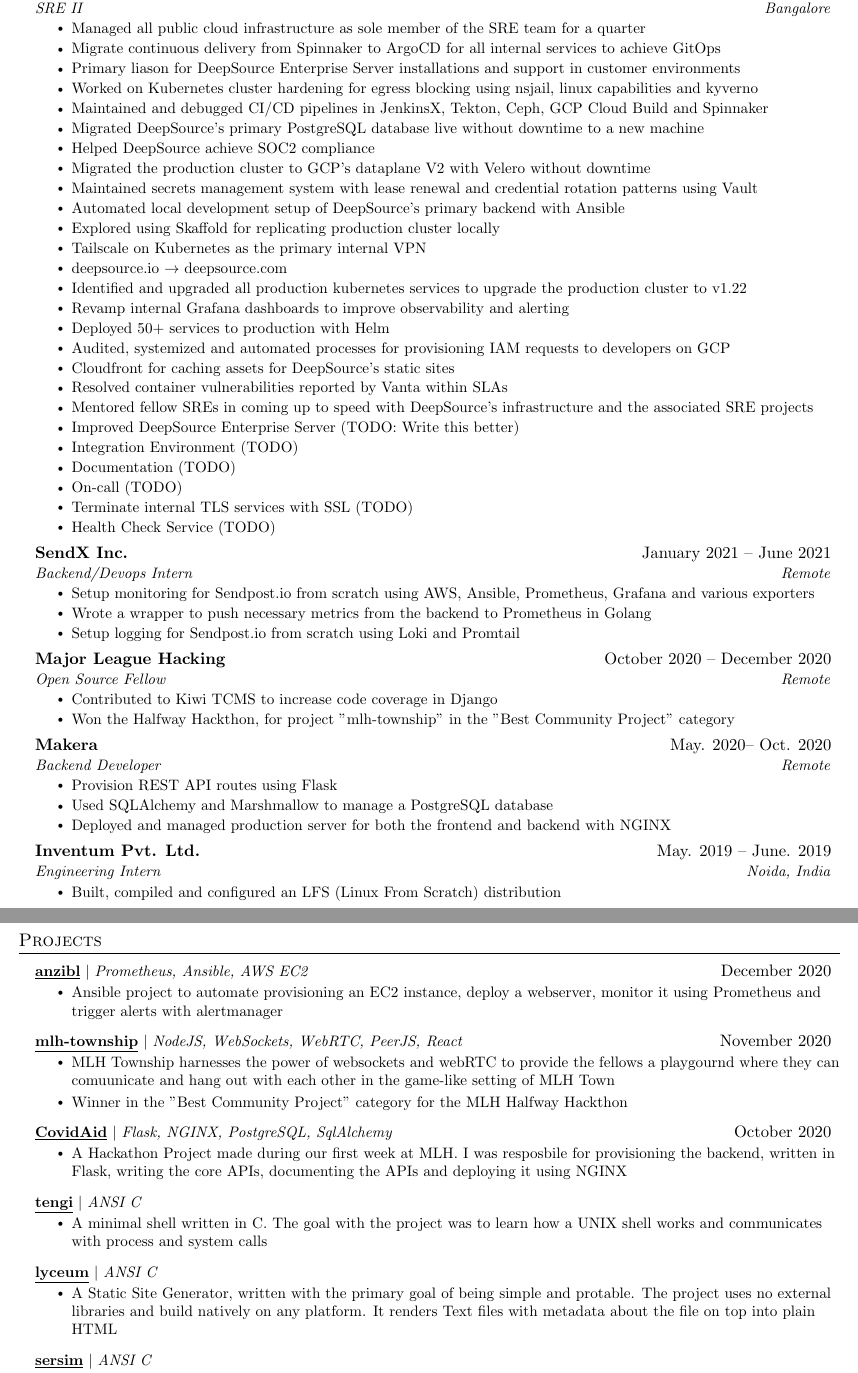
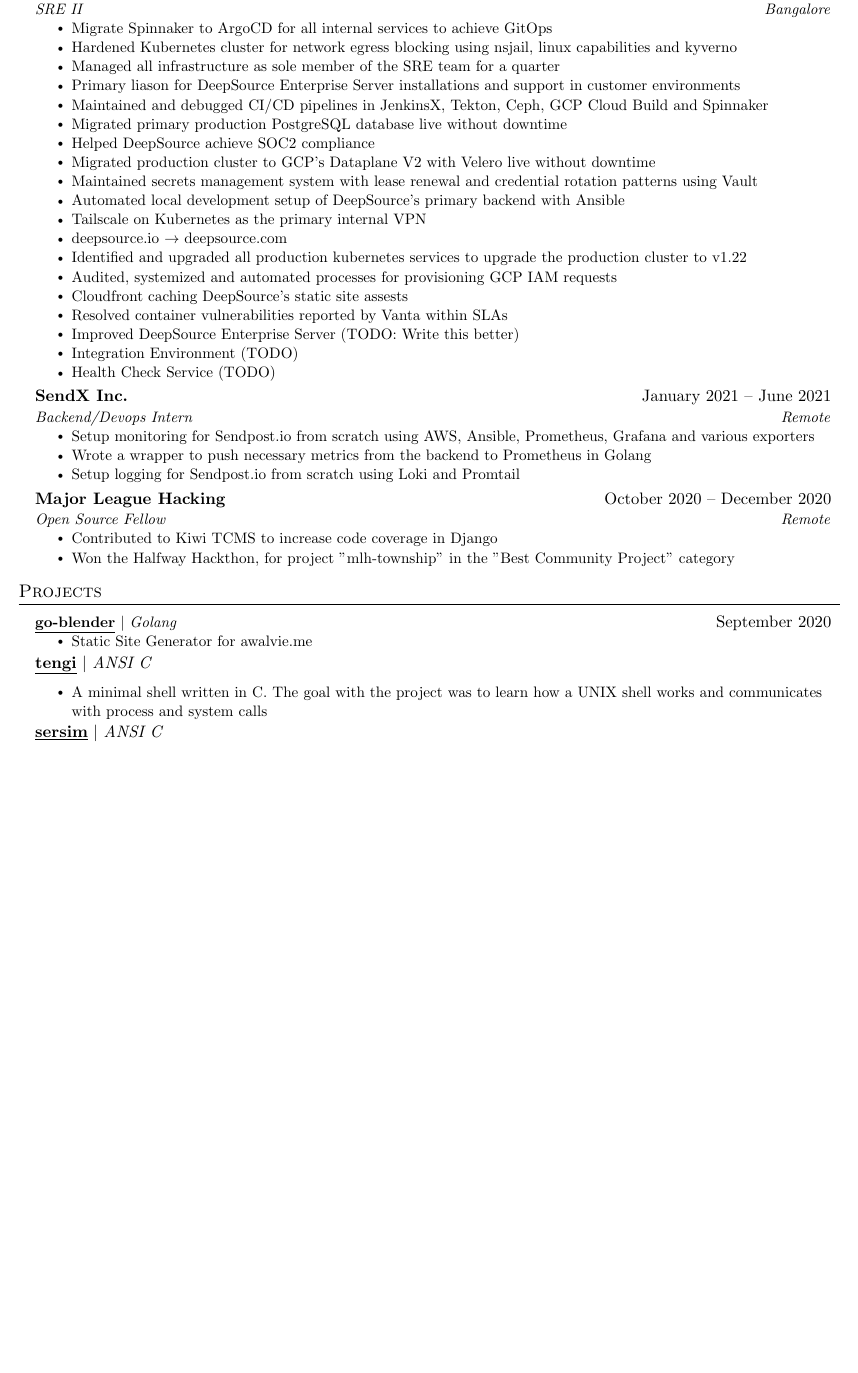
Before and after one commit to awalvie/resume, a LaTeX CV (resume.tex): two parts of pages 1 and 2 of 2 before the commit and part of the page after it, the two joined at a grey line, cut so that both start at the same text, the shorter picture padded with empty space. Compiled offline with pdfLaTeX.

Commit message:
chore: update to fit in single page

```diff
--- a/resume.tex
+++ b/resume.tex
@@ -137,31 +128,24 @@
       {DeepSource (YC W20)}{June 2021 -- Present}
       {SRE II}{Bangalore}
       \resumeItemListStart
-        \resumeItem{Managed all public cloud infrastructure as sole member of the SRE team for a quarter}
-        \resumeItem{Migrate continuous delivery from Spinnaker to ArgoCD for all internal services to achieve GitOps}
+        \resumeItem{Migrate Spinnaker to ArgoCD for all internal services to achieve GitOps}
+        \resumeItem{Hardened Kubernetes cluster for network egress blocking using nsjail, linux capabilities and kyverno}
+        \resumeItem{Managed all infrastructure as sole member of the SRE team for a quarter}
         \resumeItem{Primary liason for DeepSource Enterprise Server installations and support in customer environments}
-        \resumeItem{Worked on Kubernetes cluster hardening for egress blocking using nsjail, linux capabilities and kyverno}
         \resumeItem{Maintained and debugged CI/CD pipelines in JenkinsX, Tekton, Ceph, GCP Cloud Build and Spinnaker}
-		\resumeItem{Migrated DeepSource's primary PostgreSQL database live without downtime to a new machine}
+		\resumeItem{Migrated primary production PostgreSQL database live without downtime}
 		\resumeItem{Helped DeepSource achieve SOC2 compliance}
-		\resumeItem{Migrated the production cluster to GCP's dataplane V2 with Velero without downtime}
+		\resumeItem{Migrated production cluster to GCP's Dataplane V2 with Velero live without downtime}
 		\resumeItem{Maintained secrets management system with lease renewal and credential rotation patterns using Vault}
 		\resumeItem{Automated local development setup of DeepSource's primary backend with Ansible}
-		\resumeItem{Explored using Skaffold for replicating production cluster locally}
 		\resumeItem{Tailscale on Kubernetes as the primary internal VPN}
 		\resumeItem{deepsource.io $\rightarrow$ deepsource.com}
 		\resumeItem{Identified and upgraded all production kubernetes services to upgrade the production cluster to v1.22}
-		\resumeItem{Revamp internal Grafana dashboards to improve observability and alerting}
-		\resumeItem{Deployed 50+ services to production with Helm}
-		\resumeItem{Audited, systemized and automated processes for provisioning IAM requests to developers on GCP}
-		\resumeItem{Cloudfront for caching assets for DeepSource's static sites}
+		\resumeItem{Audited, systemized and automated processes for provisioning GCP IAM requests}
+		\resumeItem{Cloudfront caching DeepSource's static site assests}
 		\resumeItem{Resolved container vulnerabilities reported by Vanta within SLAs}
-		\resumeItem{Mentored fellow SREs in coming up to speed with DeepSource’s infrastructure and the associated SRE projects}
 		\resumeItem{Improved DeepSource Enterprise Server (TODO: Write this better)}
 		\resumeItem{Integration Environment (TODO)}
-		\resumeItem{Documentation (TODO)}
-		\resumeItem{On-call (TODO)}
-		\resumeItem{Terminate internal TLS services with SSL (TODO)}
 		\resumeItem{Health Check Service (TODO)}
       \resumeItemListEnd
 
@@ -192,21 +176,21 @@
 %    \resumeSubHeadingListEnd
 %-------------------------------------------
 
-    \resumeSubheading
-      {Makera}{May. 2020-- Oct. 2020}
-      {Backend Developer}{Remote}
-      \resumeItemListStart
-        \resumeItem{Provision REST API routes using Flask}
-        \resumeItem{Used SQLAlchemy and Marshmallow to manage a PostgreSQL database}
-        \resumeItem{Deployed and managed production server for both the frontend and backend with NGINX}
-    \resumeItemListEnd
+    % \resumeSubheading
+      % {Makera}{May. 2020-- Oct. 2020}
+      % {Backend Developer}{Remote}
+      % \resumeItemListStart
+        % \resumeItem{Provision REST API routes using Flask}
+        % \resumeItem{Used SQLAlchemy and Marshmallow to manage a PostgreSQL database}
+        % \resumeItem{Deployed and managed production server for both the frontend and backend with NGINX}
+    % \resumeItemListEnd
 
-    \resumeSubheading
-      {Inventum Pvt. Ltd.}{May. 2019 -- June. 2019}
-      {Engineering Intern}{Noida, India}
-      \resumeItemListStart
-        \resumeItem{Built, compiled and configured an LFS (Linux From Scratch) distribution}
-      \resumeItemListEnd
+    % \resumeSubheading
+      % {Inventum Pvt. Ltd.}{May. 2019 -- June. 2019}
+      % {Engineering Intern}{Noida, India}
+      % \resumeItemListStart
+        % \resumeItem{Built, compiled and configured an LFS (Linux From Scratch) distribution}
+      % \resumeItemListEnd
 
   \resumeSubHeadingListEnd
 
@@ -214,33 +198,38 @@
 %-----------PROJECTS-----------
 \section{Projects}
     \resumeSubHeadingListStart
-	  \resumeProjectHeading
-		  {\href{https://github.com/awalvie/anzibl}{\underline{\textbf{anzibl}}} $|$ \emph{Prometheus, Ansible, AWS EC2}}{December 2020}
+	 	  \resumeProjectHeading
+		  {\href{https://github.com/awalvie/go-blender}{\underline{\textbf{go-blender}}} $|$ \emph{Golang}}{September 2020}
 		  \resumeItemListStart
-			\resumeItem{Ansible project to automate provisioning an EC2 instance, deploy a webserver, monitor it using Prometheus and trigger alerts with alertmanager}
+			\resumeItem{Static Site Generator for awalvie.me}
 		  \resumeItemListEnd
-      \resumeProjectHeading
-		  {\href{https://github.com/zerefwayne/mlh-township}{\underline{\textbf{mlh-township}}} $|$ \emph{NodeJS, WebSockets, WebRTC, PeerJS, React}}{November 2020}
-          \resumeItemListStart
-            \resumeItem{MLH Township harnesses the power of websockets and webRTC to provide the fellows a playgournd where they can comuunicate and hang out with each other in the game-like setting of MLH Town}
-			\resumeItem{Winner in the "Best Community Project" category for the MLH Halfway Hackthon}
-          \resumeItemListEnd
-      \resumeProjectHeading
-		  {\href{https://github.com/MLH-Fellowship/CovidAid}{\underline{\textbf{CovidAid}}} $|$ \emph{Flask, NGINX, PostgreSQL, SqlAlchemy}}{October 2020}
-          \resumeItemListStart
-            \resumeItem{A Hackathon Project made during our first week at MLH. I was resposbile for provisioning the backend, written in Flask, writing the core APIs, documenting the APIs and deploying it using NGINX}
-          \resumeItemListEnd
-	  \resumeProjectHeading
+		   % \resumeProjectHeading
+		  % {\href{https://github.com/awalvie/anzibl}{\underline{\textbf{anzibl}}} $|$ \emph{Prometheus, Ansible, AWS EC2}}{December 2020}
+		  % \resumeItemListStart
+			% \resumeItem{Ansible project to automate provisioning an EC2 instance, deploy a webserver, monitor it using Prometheus and trigger alerts with alertmanager}
+		  % \resumeItemListEnd
+      % \resumeProjectHeading
+		  % {\href{https://github.com/zerefwayne/mlh-township}{\underline{\textbf{mlh-township}}} $|$ \emph{NodeJS, WebSockets, WebRTC, PeerJS, React}}{November 2020}
+          % \resumeItemListStart
+            % \resumeItem{MLH Township harnesses the power of websockets and webRTC to provide the fellows a playgournd where they can comuunicate and hang out with each other in the game-like setting of MLH Town}
+			% \resumeItem{Winner in the "Best Community Project" category for the MLH Halfway Hackthon}
+          % \resumeItemListEnd
+      % \resumeProjectHeading
+		  % {\href{https://github.com/MLH-Fellowship/CovidAid}{\underline{\textbf{CovidAid}}} $|$ \emph{Flask, NGINX, PostgreSQL, SqlAlchemy}}{October 2020}
+          % \resumeItemListStart
+            % \resumeItem{A Hackathon Project made during our first week at MLH. I was resposbile for provisioning the backend, written in Flask, writing the core APIs, documenting the APIs and deploying it using NGINX}
+          % \resumeItemListEnd
+	  % \resumeProjectHeading
 		  {\href{https://github.com/awalvie/tengi}{\underline{\textbf{tengi}}} $|$ \emph{ANSI C}}{}
 		  \resumeItemListStart
 			\resumeItem{A minimal shell written in C. The goal with the project was to learn how a UNIX shell works and communicates with process and system calls}
 		  \resumeItemListEnd
-	  \resumeProjectHeading
-		  {\href{https://github.com/awalvie/lyceum}{\underline{\textbf{lyceum}}} $|$ \emph{ANSI C}}{}
-		  \resumeItemListStart
-			\resumeItem{A Static Site Generator, written with the primary goal of being simple and protable. The project uses no external libraries and build natively on any platform. It renders Text files with metadata about the file on top into plain HTML}
-		  \resumeItemListEnd
-	  \resumeProjectHeading
+	  % \resumeProjectHeading
+		  % {\href{https://github.com/awalvie/lyceum}{\underline{\textbf{lyceum}}} $|$ \emph{ANSI C}}{}
+		  % \resumeItemListStart
+			% \resumeItem{A Static Site Generator, written with the primary goal of being simple and protable. The project uses no external libraries and build natively on any platform. It renders Text files with metadata about the file on top into plain HTML}
+		  % \resumeItemListEnd
+	  % \resumeProjectHeading
 		  {\href{https://github.com/awalvie/sersim}{\underline{\textbf{sersim}}} $|$ \emph{ANSI C}}{}
 		  \resumeItemListStart
 			\resumeItem{HTTP Server written in C to locally serve lyceum}
```
Also changed, not shown: resume.pdf, resume.tex (18 more changed lines).
